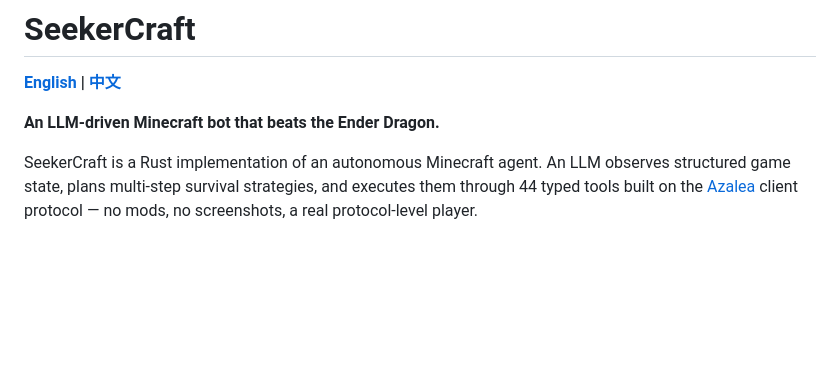
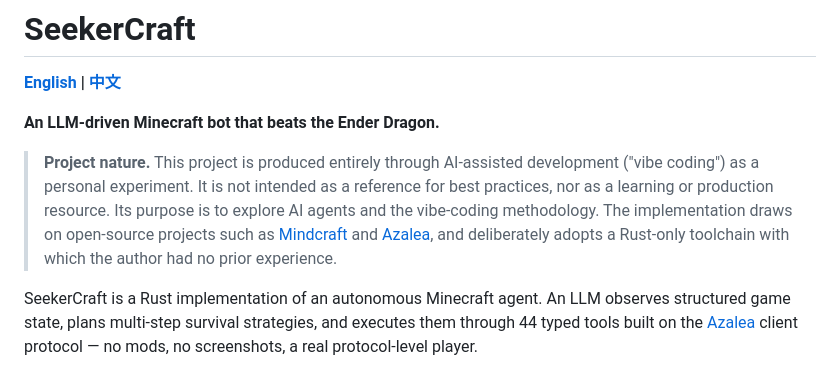
Before and after one commit to XJungit/seeker-craft, a Markdown page: README.md, the part around the change. Drawn GitHub-style; blank space fills up the shorter version.

Commit message:
docs: add project-nature disclaimer (AI vibe-coded personal experiment)

```diff
--- a/README.md
+++ b/README.md
@@ -3,6 +3,15 @@
 **[English](README.md) | [中文](README.zh-CN.md)**
 
 **An LLM-driven Minecraft bot that beats the Ender Dragon.**
+
+> **Project nature.** This project is produced entirely through AI-assisted
+> development ("vibe coding") as a personal experiment. It is not intended as a
+> reference for best practices, nor as a learning or production resource. Its
+> purpose is to explore AI agents and the vibe-coding methodology. The
+> implementation draws on open-source projects such as
+> [Mindcraft](https://github.com/mindcraft-bots/mindcraft) and
+> [Azalea](https://github.com/azalea-rs/azalea), and deliberately adopts a
+> Rust-only toolchain with which the author had no prior experience.
 
 SeekerCraft is a Rust implementation of an autonomous Minecraft agent. An LLM
 observes structured game state, plans multi-step survival strategies, and
```
Also changed, not shown: README.zh-CN.md (+7 -0 lines).
